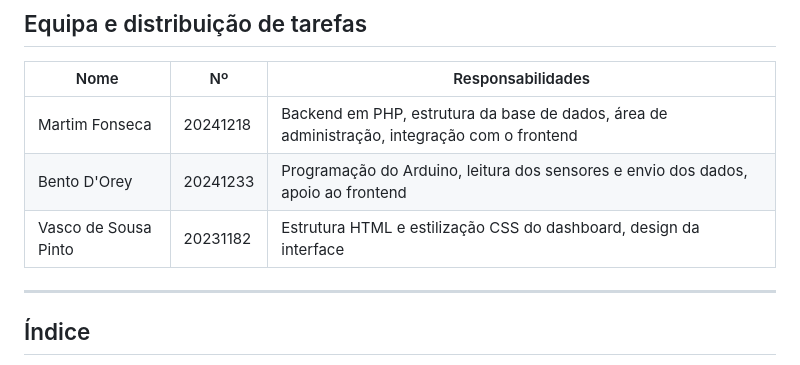
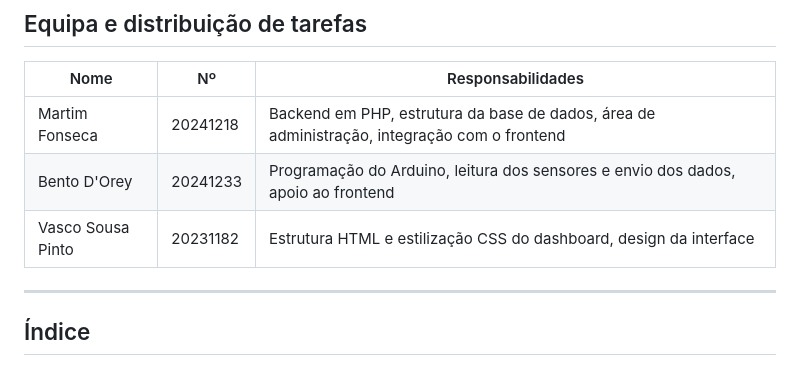
Before and after one commit to bentodorey/Sensor-Manager, a Markdown page: README.md, the part around the change. GitHub-like rendering.

Commit message:
Fix name formatting for Vasco Sousa Pinto in README

```diff
--- a/README.md
+++ b/README.md
@@ -12,7 +12,7 @@
 |---|---|---|
 | Martim Fonseca | 20241218 | Backend em PHP, estrutura da base de dados, área de administração, integração com o frontend |
 | Bento D'Orey | 20241233 | Programação do Arduino, leitura dos sensores e envio dos dados, apoio ao frontend |
-| Vasco de Sousa Pinto | 20231182 | Estrutura HTML e estilização CSS do dashboard, design da interface |
+| Vasco Sousa Pinto | 20231182 | Estrutura HTML e estilização CSS do dashboard, design da interface |
 
 ---
 
```
